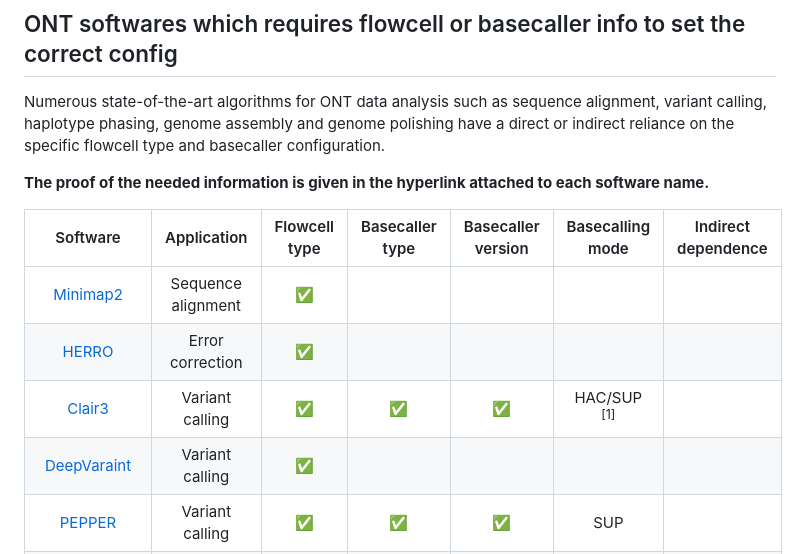
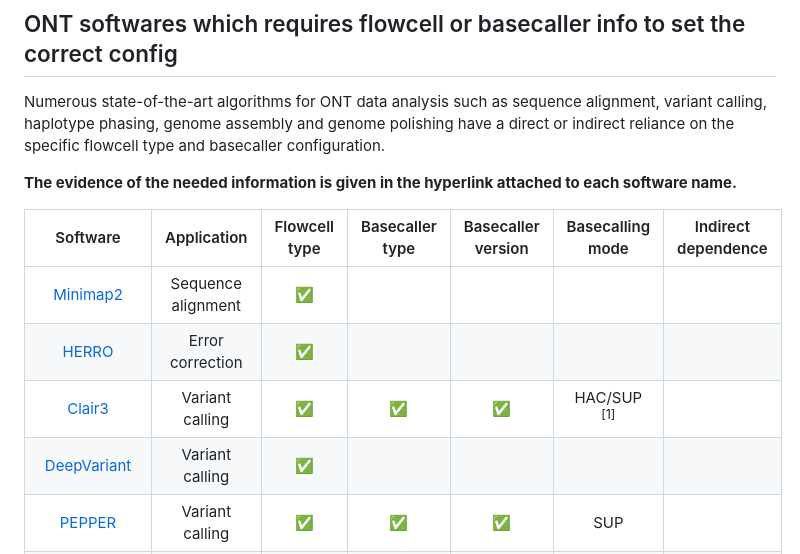
Before and after one commit to JMencius/Arrow, a Markdown page: ONTsoftware_misuse_configs/README.md, the part around one of its changes. Rendered like a GitHub page.

```diff
--- a/ONTsoftware_misuse_configs/README.md
+++ b/ONTsoftware_misuse_configs/README.md
@@ -3,14 +3,14 @@
 ## ONT softwares which requires flowcell or basecaller info to set the correct config
 Numerous state-of-the-art algorithms for ONT data analysis such as sequence alignment, variant calling, haplotype phasing, genome assembly and genome polishing have a direct or indirect reliance on the specific flowcell type and basecaller configuration.
 
-**The proof of the needed information is given in the hyperlink attached to each software name.**
+**The evidence of the needed information is given in the hyperlink attached to each software name.**
 
 | Software | Application | Flowcell type | Basecaller type | Basecaller version | Basecalling mode | Indirect dependence |
 |:---:|:---:|:---:|:---:|:---:|:---:|:---:|
 | [Minimap2](https://github.com/lh3/minimap2/releases/tag/v2.27) | Sequence alignment | :white_check_mark: |  |  |  |  |
 | [HERRO](https://github.com/lbcb-sci/herro) | Error correction | :white_check_mark: |  |  |  |  |
 | [Clair3](https://github.com/HKU-BAL/Clair3?tab=readme-ov-file#pre-trained-models) | Variant calling | :white_check_mark:  | :white_check_mark:  | :white_check_mark: | HAC/SUP <sup>[1]</sup> |  |
-| [DeepVaraint](https://github.com/google/deepvariant) | Variant calling | :white_check_mark:  |  |  |  |  |
+| [DeepVariant](https://github.com/google/deepvariant) | Variant calling | :white_check_mark:  |  |  |  |  |
 | [PEPPER](https://github.com/kishwarshafin/pepper) | Variant calling | :white_check_mark:  | :white_check_mark:  | :white_check_mark: | SUP |  |
 | [Dysgu](https://github.com/kcleal/dysgu?tab=readme-ov-file#calling-svs) | Variant calling | :white_check_mark: | | | | |
 | [nanomonsv](https://github.com/friend1ws/nanomonsv#get) | Variant calling | :white_check_mark: | :white_check_mark: | :white_check_mark:  | unspecified |  |
```
Also changed, not shown: other parts of ONTsoftware_misuse_configs/README.md (+1 -1 lines).
